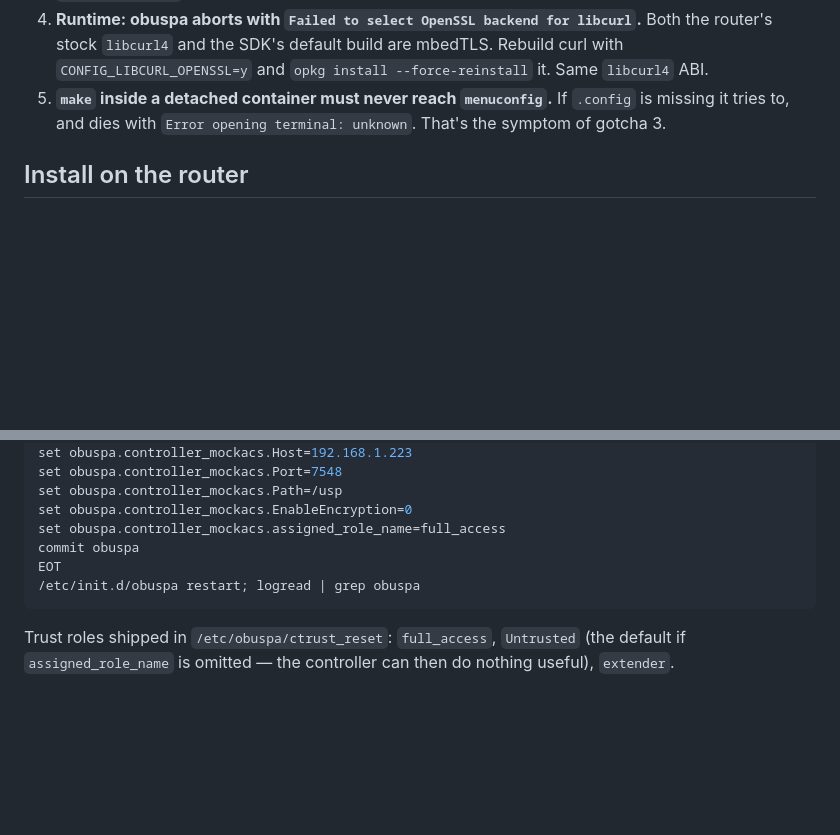
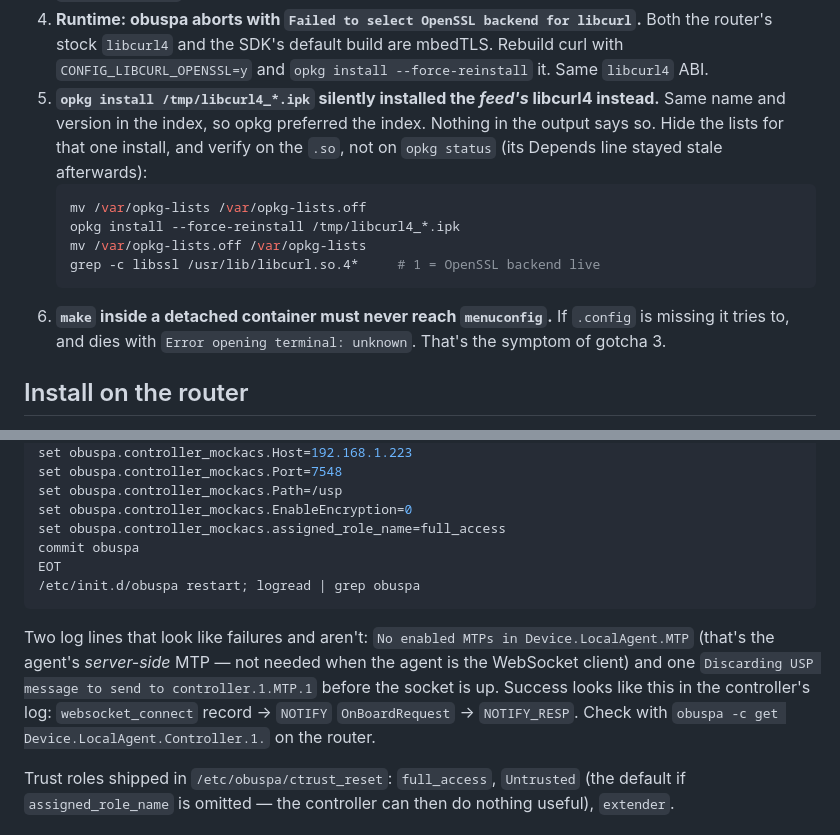
Before and after one commit to Kraftbar/notes, a Markdown page: networking/OpenWrt-icwmp-obuspa-build.md, 2 parts joined by grey strips. GitHub-like rendering; blank space fills up the shorter version.

Commit message:
notes: icwmp/obuspa — opkg prefers the feed over a same-version local ipk; benign obuspa MTP warnings; what a successful USP onboarding looks like

````diff
--- a/networking/OpenWrt-icwmp-obuspa-build.md
+++ b/networking/OpenWrt-icwmp-obuspa-build.md
@@ -60,7 +60,17 @@ Output: `out/packages/<arch>/iopsys/*.ipk` (9 files, ~1.2 MB) plus the rebuilt `
 4. **Runtime: obuspa aborts with `Failed to select OpenSSL backend for libcurl`.** Both the
    router's stock `libcurl4` and the SDK's default build are mbedTLS. Rebuild curl with
    `CONFIG_LIBCURL_OPENSSL=y` and `opkg install --force-reinstall` it. Same `libcurl4` ABI.
-5. **`make` inside a detached container must never reach `menuconfig`.** If `.config` is missing
+5. **`opkg install /tmp/libcurl4_*.ipk` silently installed the *feed's* libcurl4 instead.**
+   Same name and version in the index, so opkg preferred the index. Nothing in the output says
+   so. Hide the lists for that one install, and verify on the `.so`, not on `opkg status`
+   (its Depends line stayed stale afterwards):
+   ```sh
+   mv /var/opkg-lists /var/opkg-lists.off
+   opkg install --force-reinstall /tmp/libcurl4_*.ipk
+   mv /var/opkg-lists.off /var/opkg-lists
+   grep -c libssl /usr/lib/libcurl.so.4*     # 1 = OpenSSL backend live
+   ```
+6. **`make` inside a detached container must never reach `menuconfig`.** If `.config` is missing
    it tries to, and dies with `Error opening terminal: unknown`. That's the symptom of gotcha 3.
 
 ## Install on the router
@@ -114,6 +124,12 @@ commit obuspa
 EOT
 /etc/init.d/obuspa restart; logread | grep obuspa
 ```
+Two log lines that look like failures and aren't: `No enabled MTPs in Device.LocalAgent.MTP`
+(that's the agent's *server-side* MTP — not needed when the agent is the WebSocket client) and
+one `Discarding USP message to send to controller.1.MTP.1` before the socket is up. Success looks
+like this in the controller's log: `websocket_connect` record → `NOTIFY` `OnBoardRequest` →
+`NOTIFY_RESP`. Check with `obuspa -c get Device.LocalAgent.Controller.1.` on the router.
+
 Trust roles shipped in `/etc/obuspa/ctrust_reset`: `full_access`, `Untrusted` (the default if
 `assigned_role_name` is omitted — the controller can then do nothing useful), `extender`.
 
````
